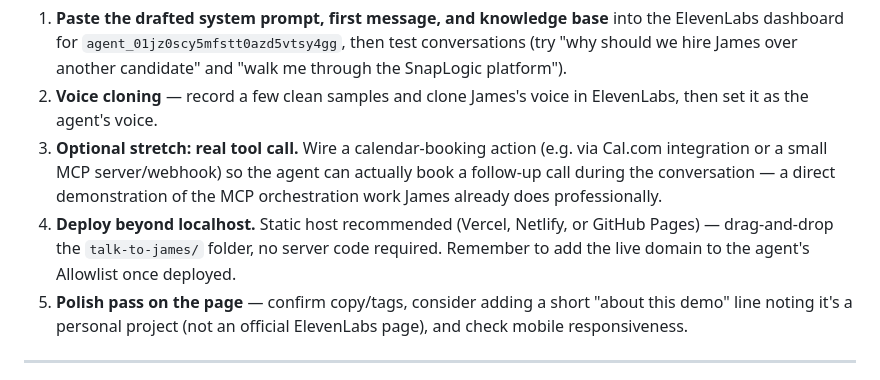
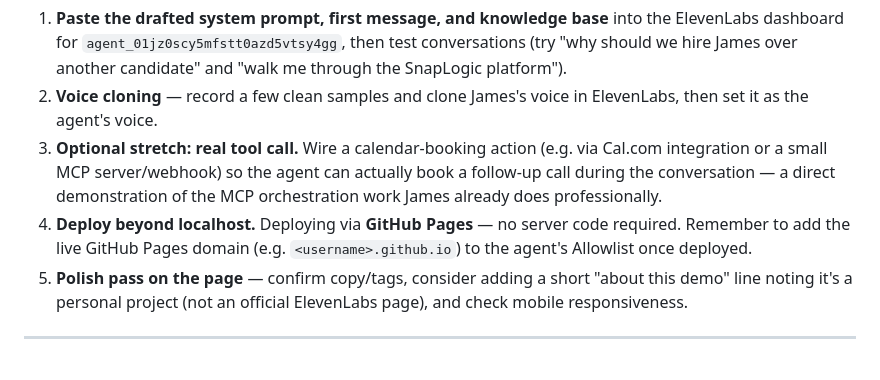
Before and after one commit to jholliss/elevenlabs-voice-agent, a Markdown page: talk-to-james-project-summary.md, the part around the change. GitHub-like rendering.

Commit message:
Update deployment plan to GitHub Pages

```diff
--- a/talk-to-james-project-summary.md
+++ b/talk-to-james-project-summary.md
@@ -77,10 +77,9 @@ talk-to-james/index.html
    agent can actually book a follow-up call during the conversation — a
    direct demonstration of the MCP orchestration work James already does
    professionally.
-4. **Deploy beyond localhost.** Static host recommended (Vercel, Netlify,
-   or GitHub Pages) — drag-and-drop the `talk-to-james/` folder, no
-   server code required. Remember to add the live domain to the agent's
-   Allowlist once deployed.
+4. **Deploy beyond localhost.** Deploying via **GitHub Pages** — no
+   server code required. Remember to add the live GitHub Pages domain
+   (e.g. `<username>.github.io`) to the agent's Allowlist once deployed.
 5. **Polish pass on the page** — confirm copy/tags, consider adding a
    short "about this demo" line noting it's a personal project (not an
    official ElevenLabs page), and check mobile responsiveness.
```
